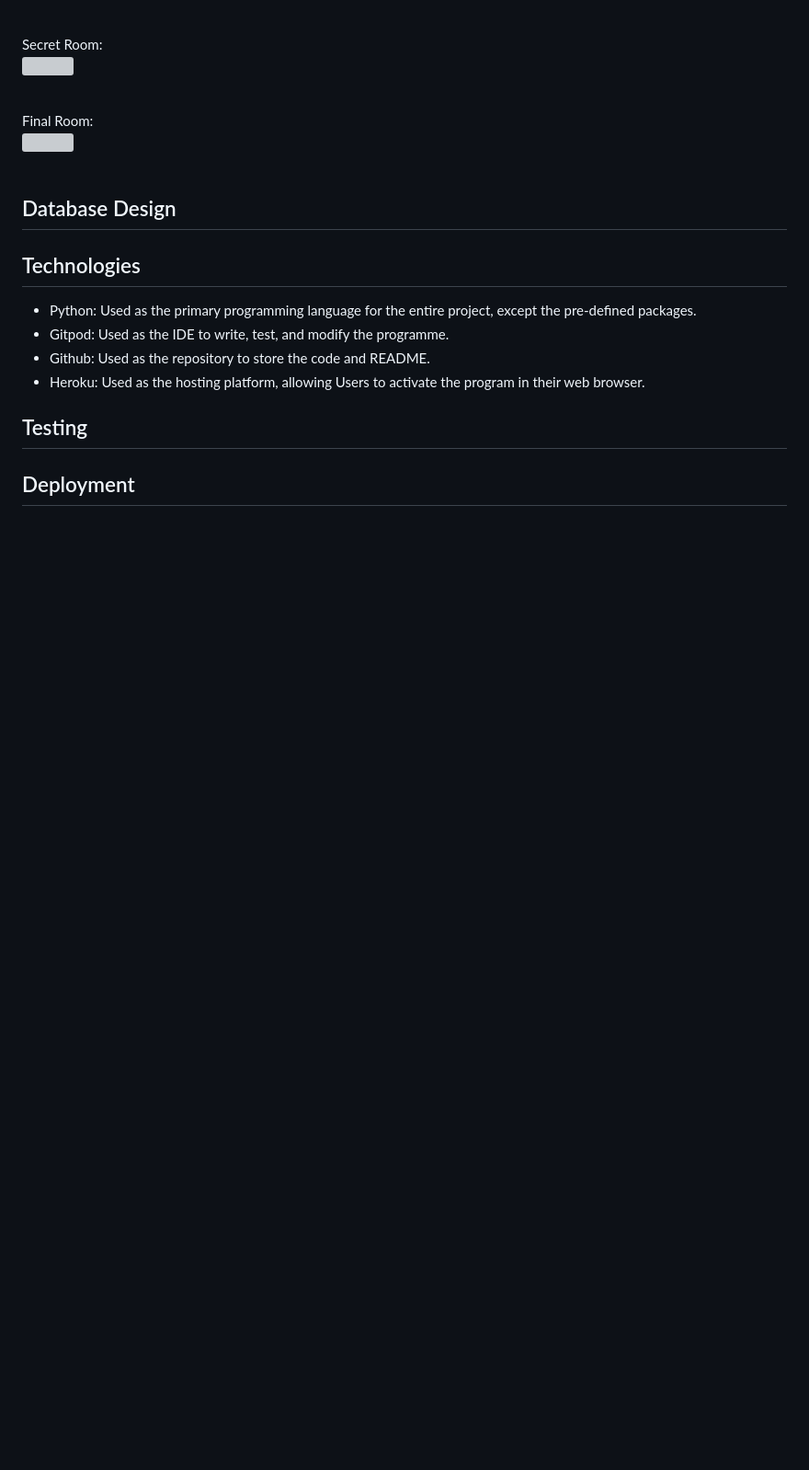
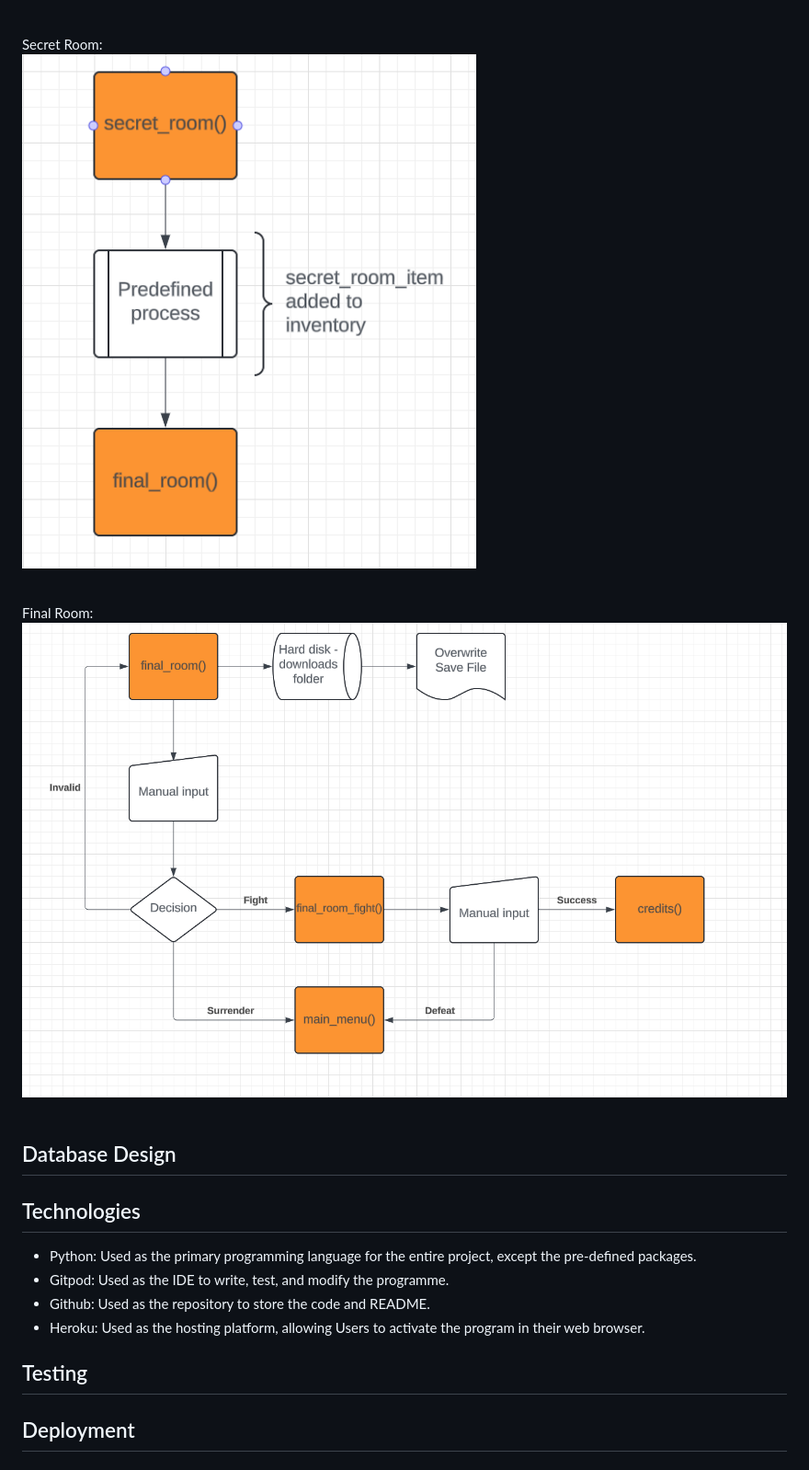
Before and after one commit to Bowtie7114/pthon_adventure, a Markdown page: README.md, the part around the change. Shown: that part at 92% size. Rendered like a GitHub page; pictures changed too: docs/readme_images/flow_final_room.PNG (added), docs/readme_images/flow_secret_room.PNG (added); blank space fills up the shorter version; grey boxes are pictures that could not be loaded.

Commit message:
Add Secret Room & Final Room flowchart to README

```diff
--- a/README.md
+++ b/README.md
@@ -40,10 +40,10 @@ Second Room:<br>
 ![Flowchart Second Room](docs/readme_images/flow_second_room.PNG)<br><br>
 
 Secret Room:<br>
-![]()<br><br>
+![Flowchart Secret Room](docs/readme_images/flow_secret_room.PNG)<br><br>
 
 Final Room:<br>
-![]()<br><br>
+![Flowchart Final Room](docs/readme_images/flow_final_room.PNG)<br><br>
 
 ## Database Design
 
```
